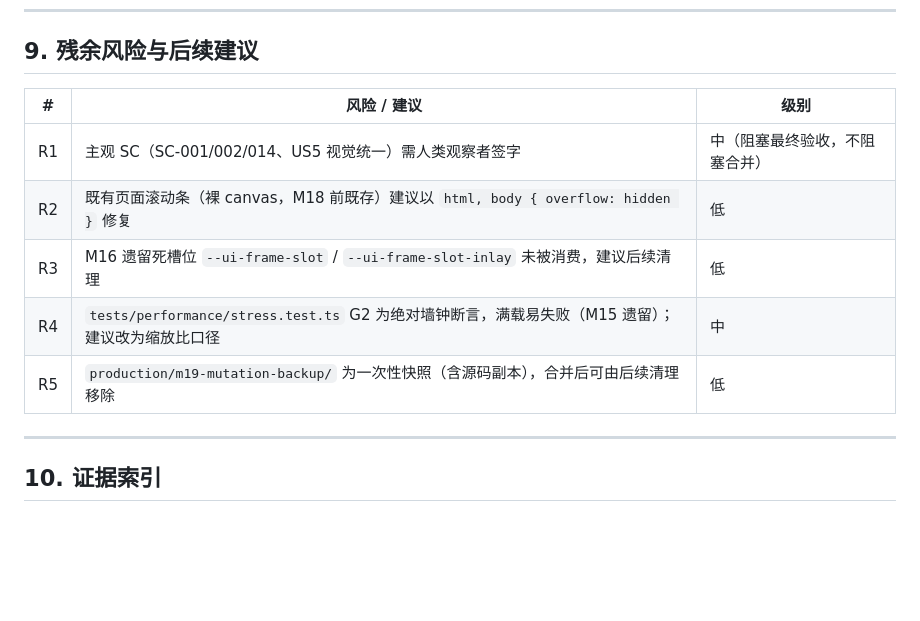
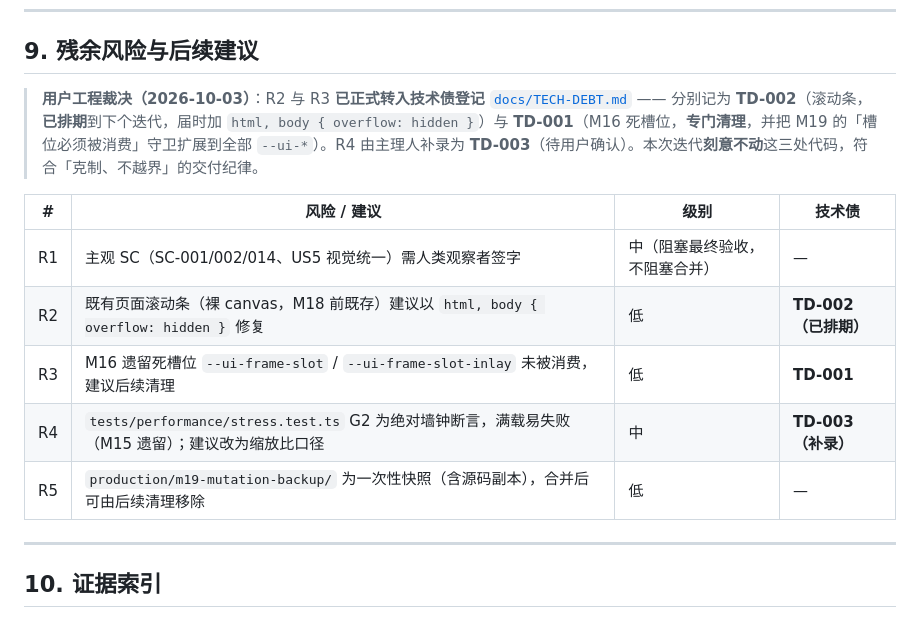
Before and after one commit to Jaxuu/my-hades, a Markdown page: production/m19-qa-report.md, the part around the change. Drawn GitHub-style; blank space fills up the shorter version.

```diff
--- a/production/m19-qa-report.md
+++ b/production/m19-qa-report.md
@@ -200,13 +200,15 @@
 
 ## 9. 残余风险与后续建议
 
-| # | 风险 / 建议 | 级别 |
-|---|---|---|
-| R1 | 主观 SC（SC-001/002/014、US5 视觉统一）需人类观察者签字 | 中（阻塞最终验收，不阻塞合并） |
-| R2 | 既有页面滚动条（裸 canvas，M18 前既存）建议以 `html, body { overflow: hidden }` 修复 | 低 |
-| R3 | M16 遗留死槽位 `--ui-frame-slot` / `--ui-frame-slot-inlay` 未被消费，建议后续清理 | 低 |
-| R4 | `tests/performance/stress.test.ts` G2 为绝对墙钟断言，满载易失败（M15 遗留）；建议改为缩放比口径 | 中 |
-| R5 | `production/m19-mutation-backup/` 为一次性快照（含源码副本），合并后可由后续清理移除 | 低 |
+> **用户工程裁决（2026-10-03）**：R2 与 R3 **已正式转入技术债登记** [`docs/TECH-DEBT.md`](../docs/TECH-DEBT.md) —— 分别记为 **TD-002**（滚动条，**已排期**到下个迭代，届时加 `html, body { overflow: hidden }`）与 **TD-001**（M16 死槽位，**专门清理**，并把 M19 的「槽位必须被消费」守卫扩展到全部 `--ui-*`）。R4 由主理人补录为 **TD-003**（待用户确认）。本次迭代**刻意不动**这三处代码，符合「克制、不越界」的交付纪律。
+
+| # | 风险 / 建议 | 级别 | 技术债 |
+|---|---|---|---|
+| R1 | 主观 SC（SC-001/002/014、US5 视觉统一）需人类观察者签字 | 中（阻塞最终验收，不阻塞合并） | — |
+| R2 | 既有页面滚动条（裸 canvas，M18 前既存）建议以 `html, body { overflow: hidden }` 修复 | 低 | **TD-002（已排期）** |
+| R3 | M16 遗留死槽位 `--ui-frame-slot` / `--ui-frame-slot-inlay` 未被消费，建议后续清理 | 低 | **TD-001** |
+| R4 | `tests/performance/stress.test.ts` G2 为绝对墙钟断言，满载易失败（M15 遗留）；建议改为缩放比口径 | 中 | **TD-003（补录）** |
+| R5 | `production/m19-mutation-backup/` 为一次性快照（含源码副本），合并后可由后续清理移除 | 低 | — |
 
 ---
 
```
Also changed, not shown: README.md (+6 -2 lines), docs/TECH-DEBT.md (added, +114 -0 lines).
